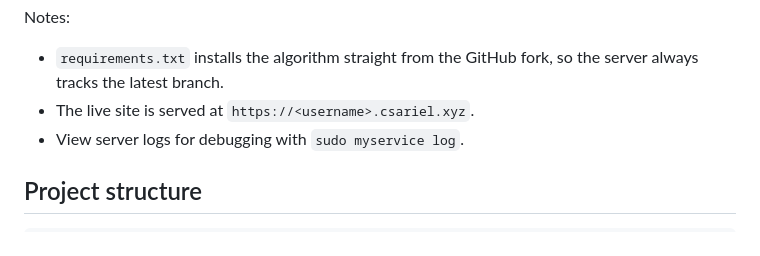
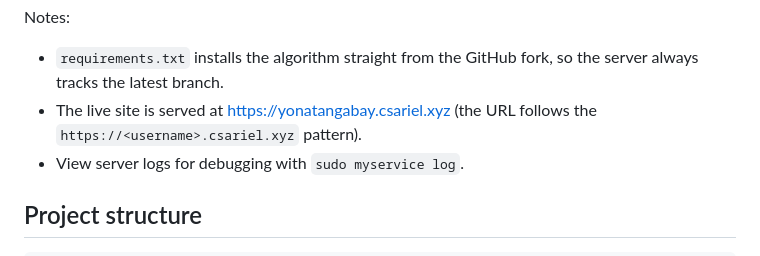
Before and after one commit to yonatang8675/EES_AddOpt_WebSite, a Markdown page: README.md, the part around one of its changes. Rendered like a GitHub page.

Commit message:
docs: add live site URL (yonatangabay.csariel.xyz) to README

```diff
--- a/README.md
+++ b/README.md
@@ -56,7 +58,8 @@ Notes:
 
 - `requirements.txt` installs the algorithm straight from the GitHub fork, so
   the server always tracks the latest branch.
-- The live site is served at `https://<username>.csariel.xyz`.
+- The live site is served at <https://yonatangabay.csariel.xyz>
+  (the URL follows the `https://<username>.csariel.xyz` pattern).
 - View server logs for debugging with `sudo myservice log`.
 
 ## Project structure
```
Also changed, not shown: other parts of README.md (+2 -0 lines).
